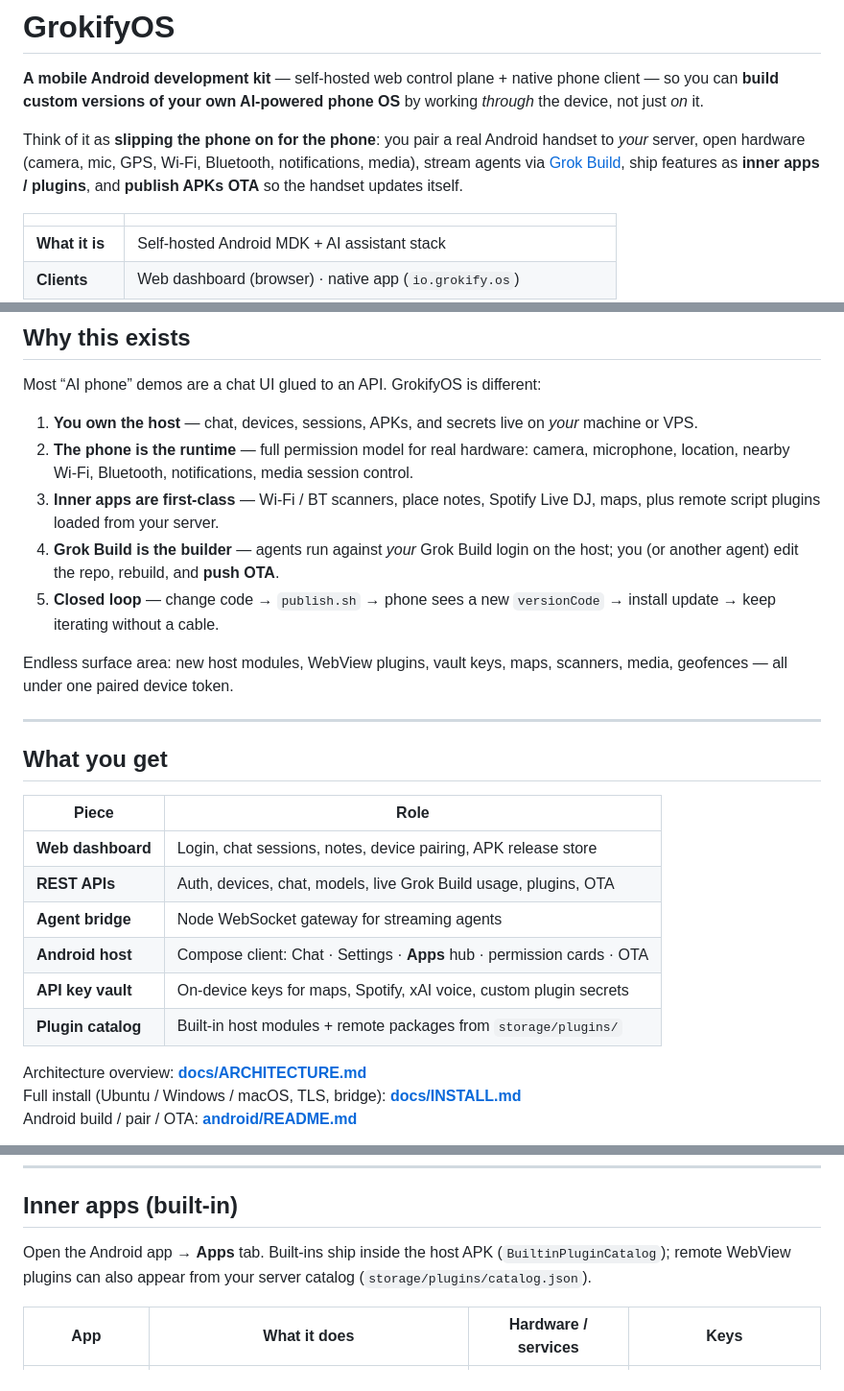
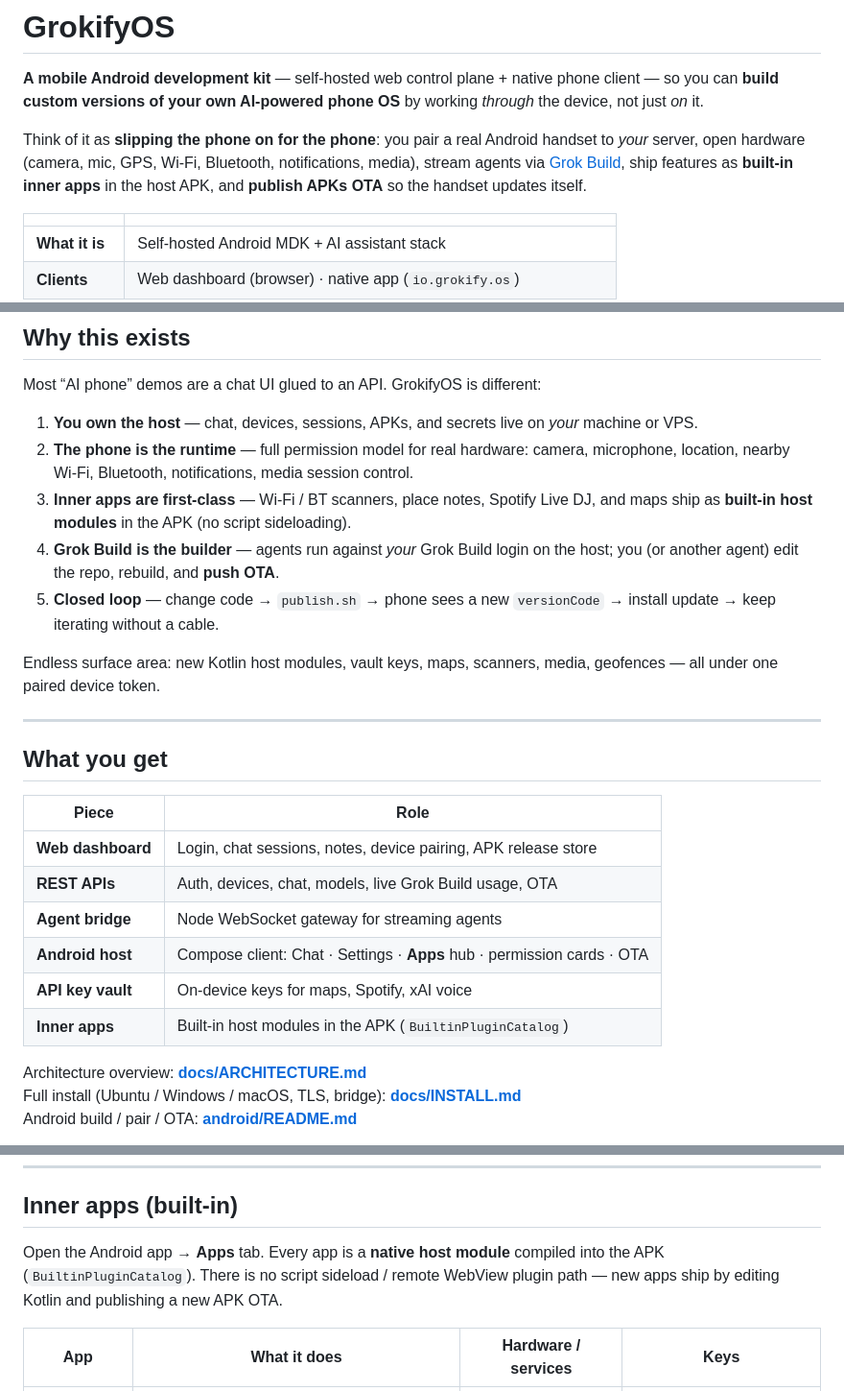
Before and after one commit to barbaramen1993-debug/grokifyos, a Markdown page: README.md, 3 parts joined by grey strips. Shown at 96% size. GitHub-like rendering.

Commit message:
docs: drop System Status; document built-in-only inner apps
Inner apps are host modules in the APK only — no script sideload path.

```diff
--- a/README.md
+++ b/README.md
@@ -2,7 +2,7 @@
 
 **A mobile Android development kit** — self-hosted web control plane + native phone client — so you can **build custom versions of your own AI-powered phone OS** by working *through* the device, not just *on* it.
 
-Think of it as **slipping the phone on for the phone**: you pair a real Android handset to *your* server, open hardware (camera, mic, GPS, Wi‑Fi, Bluetooth, notifications, media), stream agents via [Grok Build](https://grok.com), ship features as **inner apps / plugins**, and **publish APKs OTA** so the handset updates itself.
+Think of it as **slipping the phone on for the phone**: you pair a real Android handset to *your* server, open hardware (camera, mic, GPS, Wi‑Fi, Bluetooth, notifications, media), stream agents via [Grok Build](https://grok.com), ship features as **built-in inner apps** in the host APK, and **publish APKs OTA** so the handset updates itself.
 
 | | |
 |--|--|
@@ -23,11 +23,11 @@ Most “AI phone” demos are a chat UI glued to an API. GrokifyOS is different:
 
 1. **You own the host** — chat, devices, sessions, APKs, and secrets live on *your* machine or VPS.
 2. **The phone is the runtime** — full permission model for real hardware: camera, microphone, location, nearby Wi‑Fi, Bluetooth, notifications, media session control.
-3. **Inner apps are first-class** — Wi‑Fi / BT scanners, place notes, Spotify Live DJ, maps, plus remote script plugins loaded from your server.
+3. **Inner apps are first-class** — Wi‑Fi / BT scanners, place notes, Spotify Live DJ, and maps ship as **built-in host modules** in the APK (no script sideloading).
 4. **Grok Build is the builder** — agents run against *your* Grok Build login on the host; you (or another agent) edit the repo, rebuild, and **push OTA**.
 5. **Closed loop** — change code → `publish.sh` → phone sees a new `versionCode` → install update → keep iterating without a cable.
 
-Endless surface area: new host modules, WebView plugins, vault keys, maps, scanners, media, geofences — all under one paired device token.
+Endless surface area: new Kotlin host modules, vault keys, maps, scanners, media, geofences — all under one paired device token.
 
 ---
 
@@ -36,11 +36,11 @@ Endless surface area: new host modules, WebView plugins, vault keys, maps, scann
 | Piece | Role |
 |-------|------|
 | **Web dashboard** | Login, chat sessions, notes, device pairing, APK release store |
-| **REST APIs** | Auth, devices, chat, models, live Grok Build usage, plugins, OTA |
+| **REST APIs** | Auth, devices, chat, models, live Grok Build usage, OTA |
 | **Agent bridge** | Node WebSocket gateway for streaming agents |
 | **Android host** | Compose client: Chat · Settings · **Apps** hub · permission cards · OTA |
-| **API key vault** | On-device keys for maps, Spotify, xAI voice, custom plugin secrets |
-| **Plugin catalog** | Built-in host modules + remote packages from `storage/plugins/` |
+| **API key vault** | On-device keys for maps, Spotify, xAI voice |
+| **Inner apps** | Built-in host modules in the APK (`BuiltinPluginCatalog`) |
 
 Architecture overview: **[docs/ARCHITECTURE.md](docs/ARCHITECTURE.md)**
 Full install (Ubuntu / Windows / macOS, TLS, bridge): **[docs/INSTALL.md](docs/INSTALL.md)**
@@ -149,7 +149,7 @@ VPS + TLS + systemd examples: `deploy/`. Deep steps: **[docs/INSTALL.md](docs/IN
 
 ## Inner apps (built-in)
 
-Open the Android app → **Apps** tab. Built-ins ship inside the host APK (`BuiltinPluginCatalog`); remote WebView plugins can also appear from your server catalog (`storage/plugins/catalog.json`).
+Open the Android app → **Apps** tab. Every app is a **native host module** compiled into the APK (`BuiltinPluginCatalog`). There is no script sideload / remote WebView plugin path — new apps ship by editing Kotlin and publishing a new APK OTA.
 
 | App | What it does | Hardware / services | Keys |
 |-----|----------------|---------------------|------|
```
Also changed, not shown: other parts of README.md (+2 -7 lines).
